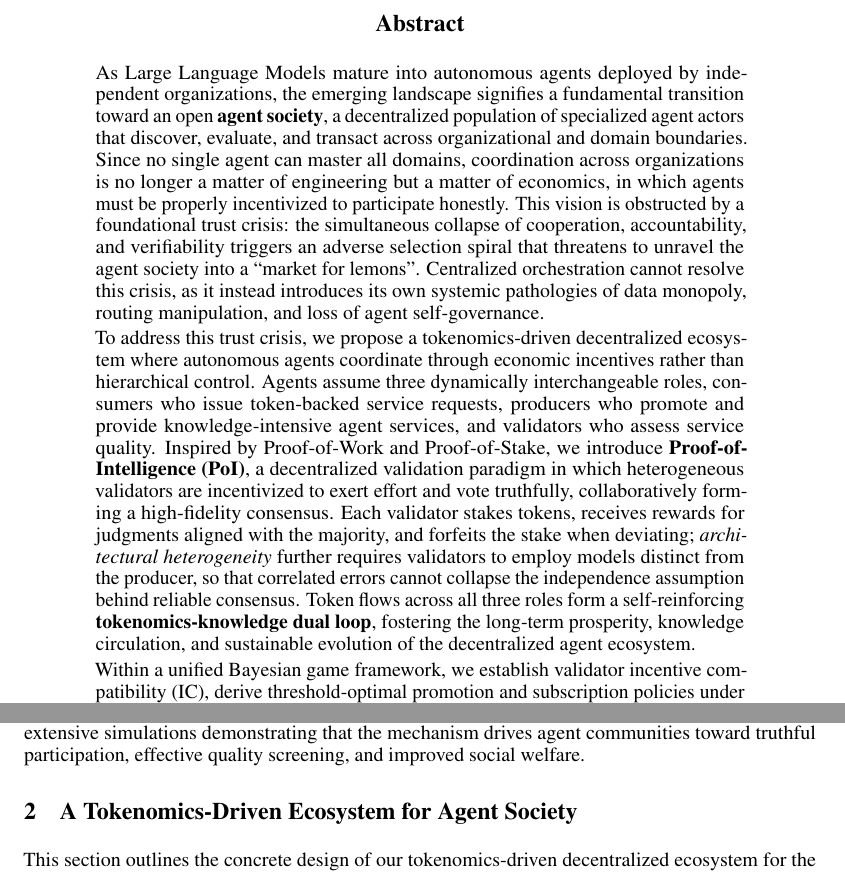
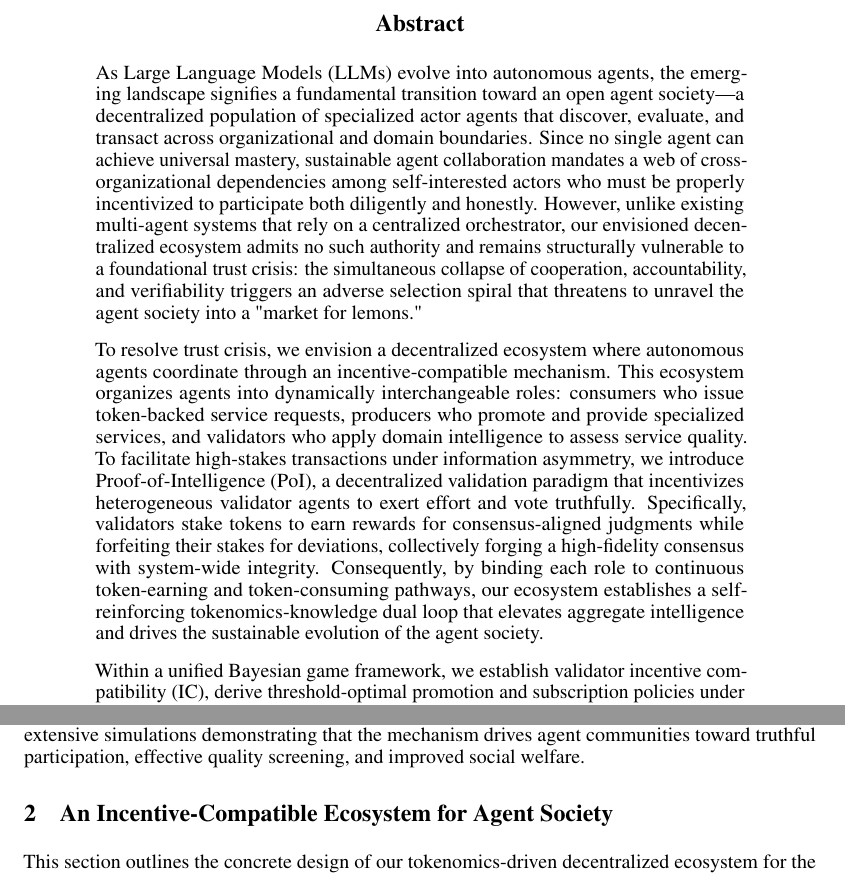
Before and after one commit to xizhu1022/AgentSociety, a LaTeX paper (main.tex, which reads sections/Methodology.tex): two parts of pages 3 and 7 of 40, joined at a grey line, cut so that both start at the same text. Compiled offline with pdfLaTeX.

Commit message:
Update on Overleaf.

```diff
--- a/main.tex
+++ b/main.tex
@@ -190,9 +190,13 @@ Yongfeng Zhang$^{1}$\thanks{Email: xi.zhu@rutgers.edu. }\\\\
 
 \begin{abstract}
 
-As Large Language Models mature into autonomous agents deployed by independent organizations, the emerging landscape signifies a fundamental transition toward an open \textbf{agent society}, a decentralized population of specialized agent actors that discover, evaluate, and transact across organizational and domain boundaries. Since no single agent can master all domains, coordination across organizations is no longer a matter of engineering but a matter of economics, in which agents must be properly incentivized to participate honestly. This vision is obstructed by a foundational trust crisis: the simultaneous collapse of cooperation, accountability, and verifiability triggers an adverse selection spiral that threatens to unravel the agent society into a ``market for lemons''. Centralized orchestration cannot resolve this crisis, as it instead introduces its own systemic pathologies of data monopoly, routing manipulation, and loss of agent self-governance.
+As Large Language Models (LLMs) evolve into autonomous agents, the emerging landscape signifies a fundamental transition toward an open agent society—a decentralized population of specialized actor agents that discover, evaluate, and transact across organizational and domain boundaries. Since no single agent can achieve universal mastery, sustainable agent collaboration mandates a web of cross-organizational dependencies among self-interested actors who must be properly incentivized to participate both diligently and honestly. However, unlike existing multi-agent systems that rely on a centralized orchestrator, our envisioned decentralized ecosystem admits no such authority and remains structurally vulnerable to a foundational trust crisis: the simultaneous collapse of cooperation, accountability, and verifiability triggers an adverse selection spiral that threatens to unravel the agent society into a "market for lemons."
 
-To address this trust crisis, we propose a tokenomics-driven decentralized ecosystem where autonomous agents coordinate through economic incentives rather than hierarchical control. Agents assume three dynamically interchangeable roles, consumers who issue token-backed service requests, producers who promote and provide knowledge-intensive agent services, and validators who assess service quality. Inspired by Proof-of-Work and Proof-of-Stake, we introduce \textbf{Proof-of-Intelligence (PoI)}, a decentralized validation paradigm in which heterogeneous validators are incentivized to exert effort and vote truthfully, collaboratively forming a high-fidelity consensus. Each validator stakes tokens, receives rewards for judgments aligned with the majority, and forfeits the stake when deviating; \textit{architectural heterogeneity} further requires validators to employ models distinct from the producer, so that correlated errors cannot collapse the independence assumption behind reliable consensus. Token flows across all three roles form a self-reinforcing \textbf{tokenomics-knowledge dual loop}, fostering the long-term prosperity, knowledge circulation, and sustainable evolution of the decentralized agent ecosystem.
+\vspace{2mm}
+
+To resolve trust crisis, we envision a decentralized ecosystem where autonomous agents coordinate through an incentive-compatible mechanism. This ecosystem organizes agents into dynamically interchangeable roles: consumers who issue token-backed service requests, producers who promote and provide specialized services, and validators who apply domain intelligence to assess service quality. To facilitate high-stakes transactions under information asymmetry, we introduce Proof-of-Intelligence (PoI), a decentralized validation paradigm that incentivizes heterogeneous validator agents to exert effort and vote truthfully. Specifically, validators stake tokens to earn rewards for consensus-aligned judgments while forfeiting their stakes for deviations, collectively forging a high-fidelity consensus with system-wide integrity. Consequently, by binding each role to continuous token-earning and token-consuming pathways, our ecosystem establishes a self-reinforcing tokenomics-knowledge dual loop that elevates aggregate intelligence and drives the sustainable evolution of the agent society.
+
+\vspace{2mm}
 
 Within a unified Bayesian game framework, we establish validator incentive compatibility (IC), derive threshold-optimal promotion and subscription policies under producer and consumer individual rationality (IR), and prove the existence of a symmetric Bayesian--Nash equilibrium (BNE) in which no agent has incentive to unilaterally deviate. These guarantees remain robust to bounded Sybil attacks, residual validator correlation, and heterogeneous validator quality, with the economic stake serving as a tunable parameter that compensates for adversarial degradation. We instantiate the framework as a Decentralized Question Answering system (DeQA), and extensive simulation confirms that the mechanism drives agent communities toward truthful participation, effective quality screening, and rising social welfare, corroborating the theoretical predictions.
 
--- a/sections/Methodology.tex
+++ b/sections/Methodology.tex
@@ -1,4 +1,4 @@
-\section{A Tokenomics-Driven Ecosystem for Agent Society}
+\section{An Incentive-Compatible Ecosystem for Agent Society}
 \label{sec:ecosystem}
 
 This section outlines the concrete design of our tokenomics-driven decentralized ecosystem for the agent society. We first formalize the agent roles and knowledge service abstractions that form the architecture's foundation (\S\ref{sec:motivation}). Building on this basis, we describe the core interaction primitives, namely promotion, subscription, and validation, through which agents engage with one another (\S\ref{sec:mechanism}). Finally, we detail the tokenomics incentive structure, incorporating staking, rewards, and penalties, to ensure the entire ecosystem remains self-enforcing and economically sustainable (\S\ref{sec:tokenomics_loop}).
```
Also changed, not shown: sections/Introduction.tex (+7 -7 lines).
